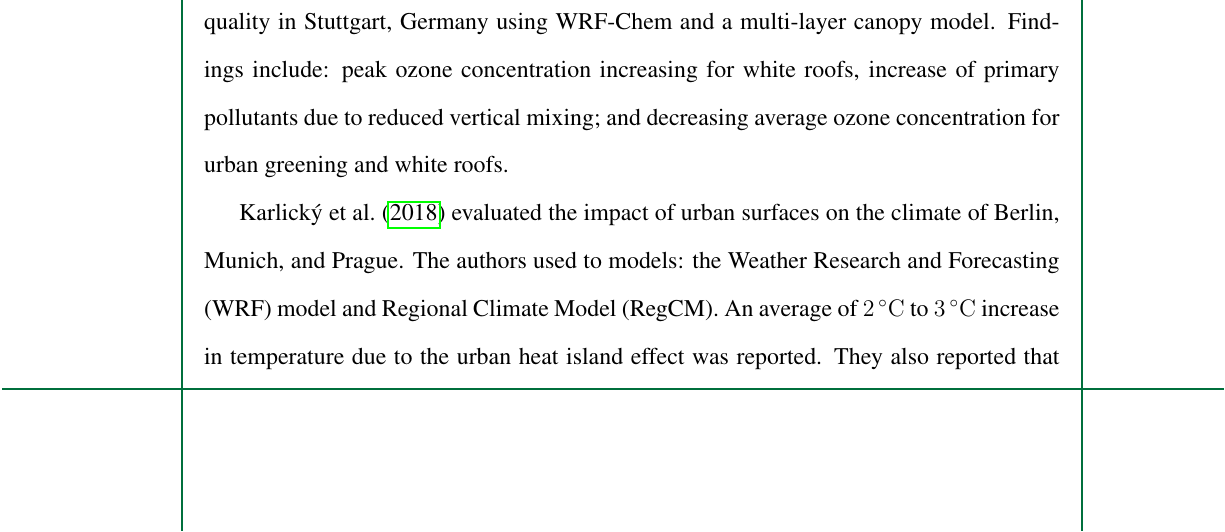
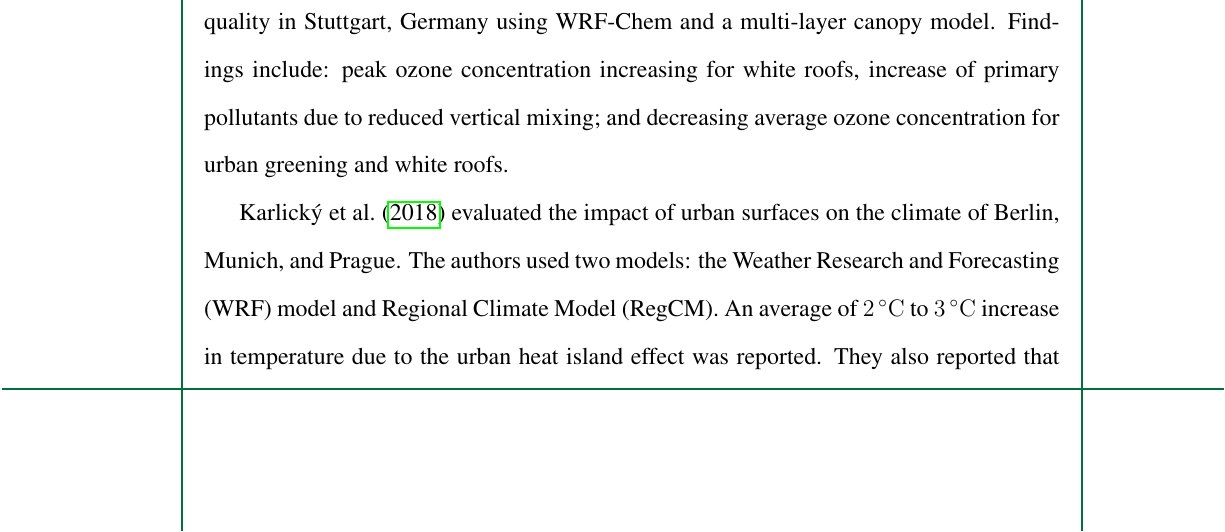
Before and after one commit to ericson-domingo-ug/thesis-latex, a LaTeX thesis (thesis.tex, which reads body/rrl.tex): part of page 11 of 45, cut so that both start at the same text. Compiled offline with pdfLaTeX.

Commit message:
Fix typo

```diff
--- a/body/rrl.tex
+++ b/body/rrl.tex
@@ -23,7 +23,7 @@
 			decreasing average ozone concentration for urban greening and white roofs.
 
 		\textcite{Karlicky2018} evaluated the impact of urban surfaces on the climate of Berlin, Munich, and Prague.
-		The authors used to models: the Weather Research and Forecasting (WRF) model and Regional Climate Model (RegCM).
+		The authors used two models: the Weather Research and Forecasting (WRF) model and Regional Climate Model (RegCM).
 		An average of $\qtyrange{2}{3}{\degreeCelsius}$ increase in temperature due to the urban heat island effect was reported.
 		They also reported that urban effects could decrease concentration of primary pollutants.
 		Wind speed due to urban effects were highly dependent on the model and parametrizations used, though all of them were able to replicate the urban heat islands.
```
